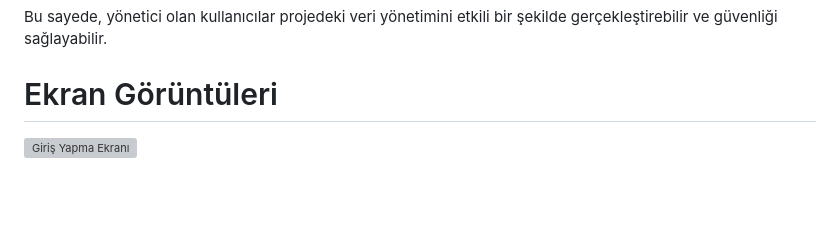
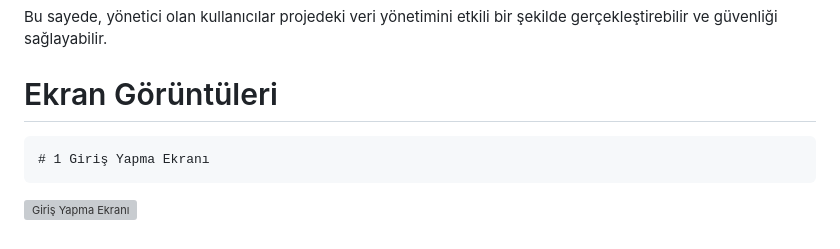
Before and after one commit to Mustafabalkaya/IHA, a Markdown page: README.md, the part around the change. GitHub-like rendering; blank space fills up the shorter version; grey boxes are pictures that could not be loaded.

````diff
--- a/README.md
+++ b/README.md
@@ -79,4 +79,7 @@ Yöneticiler, ayrıca kiralanan ihaleleri takip etme gibi özel yetkilere sahipt
 Bu sayede, yönetici olan kullanıcılar projedeki veri yönetimini etkili bir şekilde gerçekleştirebilir ve güvenliği sağlayabilir.
 
 # Ekran Görüntüleri
+```
+# 1 Giriş Yapma Ekranı
+```
 ![Giriş Yapma Ekranı](https://i.hizliresim.com/seffn32.JPG)
````
